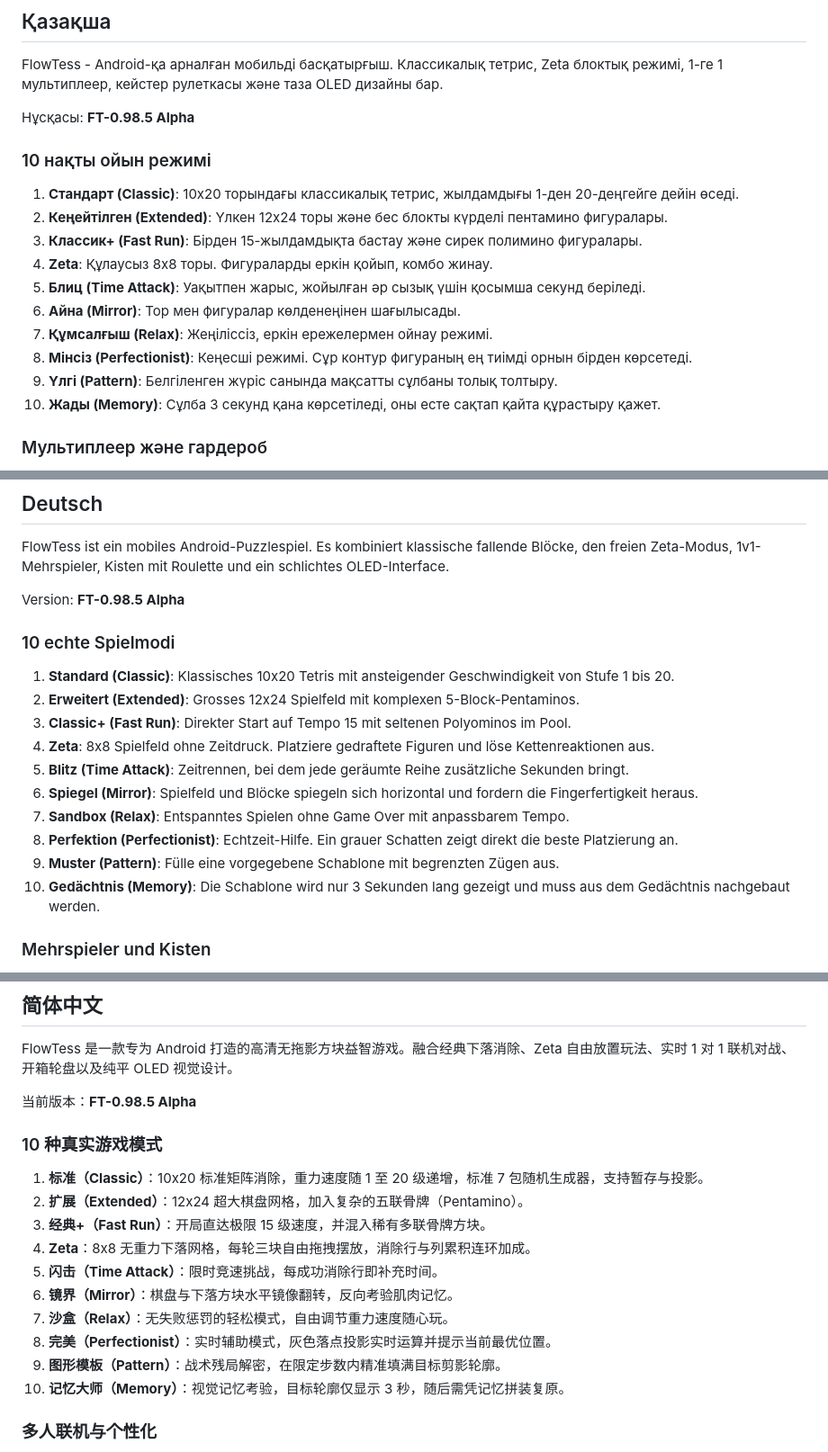
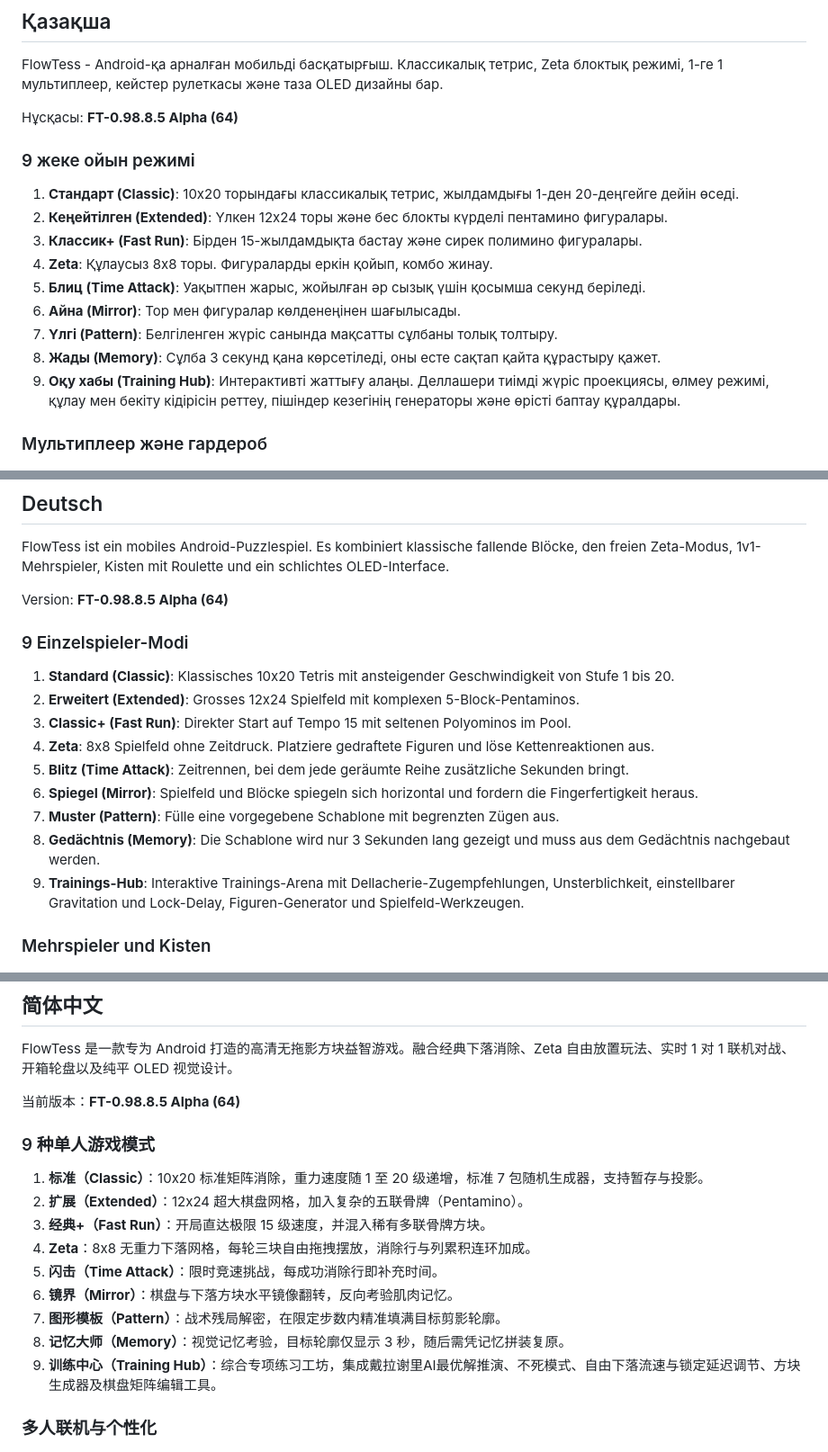
Before and after one commit to Fsfq/FlowTess-FT-, a Markdown page: README.md, 3 parts joined by grey strips. Shown at 90% size. Rendered like a GitHub page.

```diff
--- a/README.md
+++ b/README.md
@@ -142,9 +139,9 @@ FlowTess - мобільна головоломка для Android. Поєдну
 
 FlowTess - Android-қа арналған мобильді басқатырғыш. Классикалық тетрис, Zeta блоктық режимі, 1-ге 1 мультиплеер, кейстер рулеткасы және таза OLED дизайны бар.
 
-Нұсқасы: **FT-0.98.5 Alpha**
+Нұсқасы: **FT-0.98.8.5 Alpha (64)**
 
-### 10 нақты ойын режимі
+### 9 жеке ойын режимі
 
 1. **Стандарт (Classic)**: 10x20 торындағы классикалық тетрис, жылдамдығы 1-ден 20-деңгейге дейін өседі.
 2. **Кеңейтілген (Extended)**: Үлкен 12x24 торы және бес блокты күрделі пентамино фигуралары.
@@ -152,10 +149,9 @@ FlowTess - Android-қа арналған мобильді басқатырғыш
 4. **Zeta**: Құлаусыз 8x8 торы. Фигураларды еркін қойып, комбо жинау.
 5. **Блиц (Time Attack)**: Уақытпен жарыс, жойылған әр сызық үшін қосымша секунд беріледі.
 6. **Айна (Mirror)**: Тор мен фигуралар көлденеңінен шағылысады.
-7. **Құмсалғыш (Relax)**: Жеңіліссіз, еркін ережелермен ойнау режимі.
-8. **Мінсіз (Perfectionist)**: Кеңесші режимі. Сұр контур фигураның ең тиімді орнын бірден көрсетеді.
-9. **Үлгі (Pattern)**: Белгіленген жүріс санында мақсатты сұлбаны толық толтыру.
-10. **Жады (Memory)**: Сұлба 3 секунд қана көрсетіледі, оны есте сақтап қайта құрастыру қажет.
+7. **Үлгі (Pattern)**: Белгіленген жүріс санында мақсатты сұлбаны толық толтыру.
+8. **Жады (Memory)**: Сұлба 3 секунд қана көрсетіледі, оны есте сақтап қайта құрастыру қажет.
+9. **Оқу хабы (Training Hub)**: Интерактивті жаттығу алаңы. Деллашери тиімді жүріс проекциясы, өлмеу режимі, құлау мен бекіту кідірісін реттеу, пішіндер кезегінің генераторы және өрісті баптау құралдары.
 
 ### Мультиплеер және гардероб
 
@@ -178,9 +174,9 @@ FlowTess - Android-қа арналған мобильді басқатырғыш
 
 FlowTess ist ein mobiles Android-Puzzlespiel. Es kombiniert klassische fallende Blöcke, den freien Zeta-Modus, 1v1-Mehrspieler, Kisten mit Roulette und ein schlichtes OLED-Interface.
 
-Version: **FT-0.98.5 Alpha**
+Version: **FT-0.98.8.5 Alpha (64)**
 
-### 10 echte Spielmodi
+### 9 Einzelspieler-Modi
 
 1. **Standard (Classic)**: Klassisches 10x20 Tetris mit ansteigender Geschwindigkeit von Stufe 1 bis 20.
 2. **Erweitert (Extended)**: Grosses 12x24 Spielfeld mit komplexen 5-Block-Pentaminos.
@@ -188,10 +184,9 @@ Version: **FT-0.98.5 Alpha**
 4. **Zeta**: 8x8 Spielfeld ohne Zeitdruck. Platziere gedraftete Figuren und löse Kettenreaktionen aus.
 5. **Blitz (Time Attack)**: Zeitrennen, bei dem jede geräumte Reihe zusätzliche Sekunden bringt.
 6. **Spiegel (Mirror)**: Spielfeld und Blöcke spiegeln sich horizontal und fordern die Fingerfertigkeit heraus.
-7. **Sandbox (Relax)**: Entspanntes Spielen ohne Game Over mit anpassbarem Tempo.
-8. **Perfektion (Perfectionist)**: Echtzeit-Hilfe. Ein grauer Schatten zeigt direkt die beste Platzierung an.
-9. **Muster (Pattern)**: Fülle eine vorgegebene Schablone mit begrenzten Zügen aus.
-10. **Gedächtnis (Memory)**: Die Schablone wird nur 3 Sekunden lang gezeigt und muss aus dem Gedächtnis nachgebaut werden.
+7. **Muster (Pattern)**: Fülle eine vorgegebene Schablone mit begrenzten Zügen aus.
+8. **Gedächtnis (Memory)**: Die Schablone wird nur 3 Sekunden lang gezeigt und muss aus dem Gedächtnis nachgebaut werden.
+9. **Trainings-Hub**: Interaktive Trainings-Arena mit Dellacherie-Zugempfehlungen, Unsterblichkeit, einstellbarer Gravitation und Lock-Delay, Figuren-Generator und Spielfeld-Werkzeugen.
 
 ### Mehrspieler und Kisten
 
@@ -214,9 +209,9 @@ Proprietäre Software (Closed Source). Geschützt unter der FsFqX-Lizenz. Jede D
 
 FlowTess 是一款专为 Android 打造的高清无拖影方块益智游戏。融合经典下落消除、Zeta 自由放置玩法、实时 1 对 1 联机对战、开箱轮盘以及纯平 OLED 视觉设计。
 
-当前版本：**FT-0.98.5 Alpha**
+当前版本：**FT-0.98.8.5 Alpha (64)**
 
-### 10 种真实游戏模式
+### 9 种单人游戏模式
 
 1. **标准（Classic）**：10x20 标准矩阵消除，重力速度随 1 至 20 级递增，标准 7 包随机生成器，支持暂存与投影。
 2. **扩展（Extended）**：12x24 超大棋盘网格，加入复杂的五联骨牌（Pentamino）。
@@ -224,10 +219,9 @@ FlowTess 是一款专为 Android 打造的高清无拖影方块益智游戏。
 4. **Zeta**：8x8 无重力下落网格，每轮三块自由拖拽摆放，消除行与列累积连环加成。
 5. **闪击（Time Attack）**：限时竞速挑战，每成功消除行即补充时间。
 6. **镜界（Mirror）**：棋盘与下落方块水平镜像翻转，反向考验肌肉记忆。
-7. **沙盒（Relax）**：无失败惩罚的轻松模式，自由调节重力速度随心玩。
-8. **完美（Perfectionist）**：实时辅助模式，灰色落点投影实时运算并提示当前最优位置。
-9. **图形模板（Pattern）**：战术残局解密，在限定步数内精准填满目标剪影轮廓。
-10. **记忆大师（Memory）**：视觉记忆考验，目标轮廓仅显示 3 秒，随后需凭记忆拼装复原。
+7. **图形模板（Pattern）**：战术残局解密，在限定步数内精准填满目标剪影轮廓。
+8. **记忆大师（Memory）**：视觉记忆考验，目标轮廓仅显示 3 秒，随后需凭记忆拼装复原。
+9. **训练中心（Training Hub）**：综合专项练习工坊，集成戴拉谢里AI最优解推演、不死模式、自由下落流速与锁定延迟调节、方块生成器及棋盘矩阵编辑工具。
 
 ### 多人联机与个性化
 
```
Also changed, not shown: other parts of README.md (+15 -18 lines).
